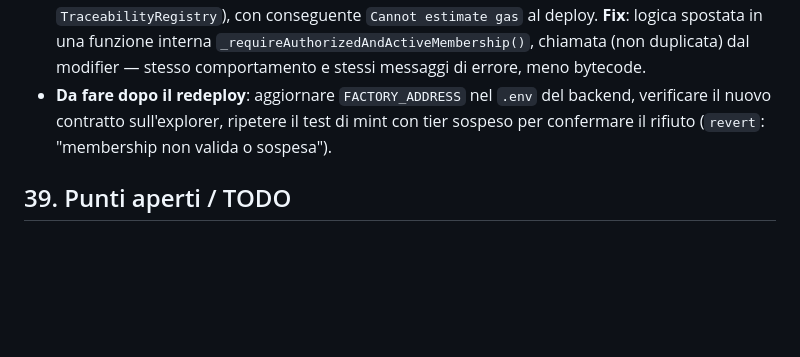
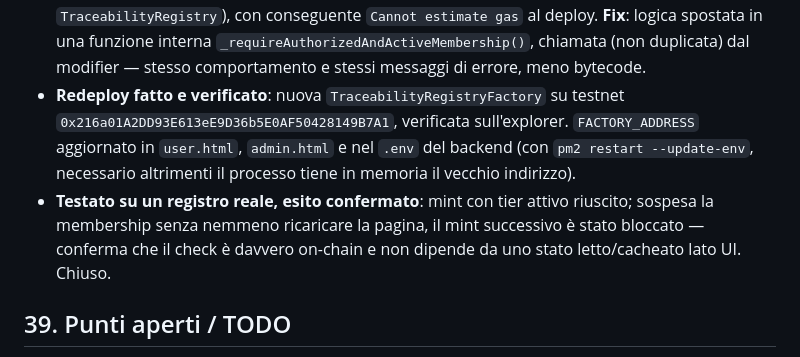
Before and after one commit to ChainIntegrate/traceability-registry, a Markdown page: README.md, the part around the change. Rendered like a GitHub page; blank space fills up the shorter version.

Commit message:
Chiude la sezione tier sospeso: fix testato e confermato su registro reale

```diff
--- a/README.md
+++ b/README.md
@@ -929,10 +929,16 @@ tracciati da git al momento di questa modifica).
   `_requireAuthorizedAndActiveMembership()`, chiamata (non duplicata) dal
   modifier — stesso comportamento e stessi messaggi di errore, meno
   bytecode.
-- **Da fare dopo il redeploy**: aggiornare `FACTORY_ADDRESS` nel `.env`
-  del backend, verificare il nuovo contratto sull'explorer, ripetere il
-  test di mint con tier sospeso per confermare il rifiuto (`revert`:
-  "membership non valida o sospesa").
+- **Redeploy fatto e verificato**: nuova `TraceabilityRegistryFactory` su
+  testnet `0x216a01A2DD93E613eE9D36b5E0AF50428149B7A1`, verificata
+  sull'explorer. `FACTORY_ADDRESS` aggiornato in `user.html`, `admin.html`
+  e nel `.env` del backend (con `pm2 restart --update-env`, necessario
+  altrimenti il processo tiene in memoria il vecchio indirizzo).
+- **Testato su un registro reale, esito confermato**: mint con tier
+  attivo riuscito; sospesa la membership senza nemmeno ricaricare la
+  pagina, il mint successivo è stato bloccato — conferma che il check è
+  davvero on-chain e non dipende da uno stato letto/cacheato lato UI.
+  Chiuso.
 
 ## 39. Punti aperti / TODO
 
```
